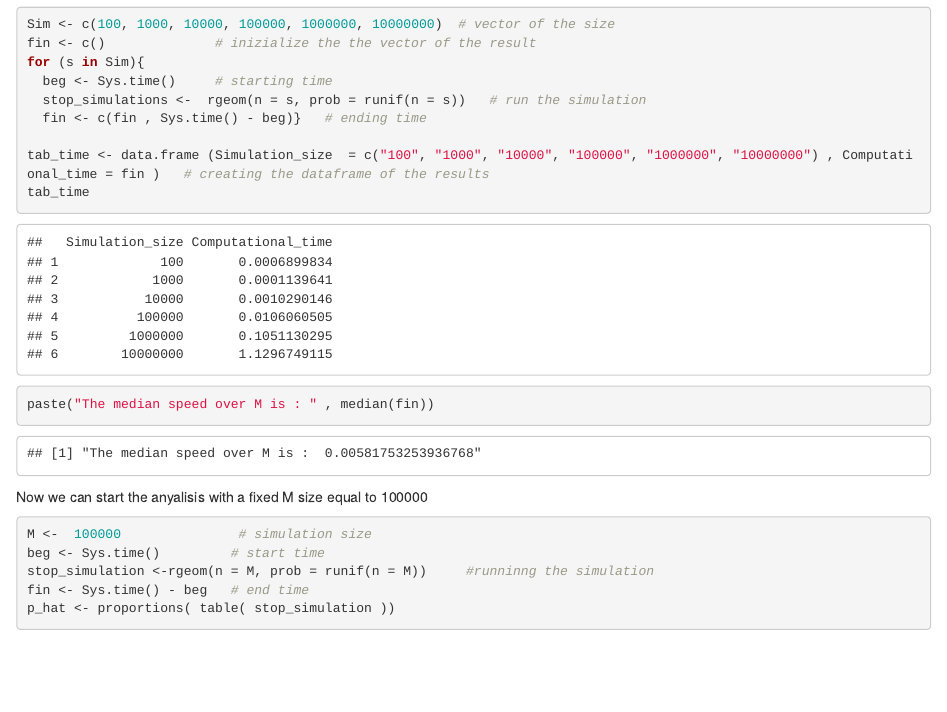
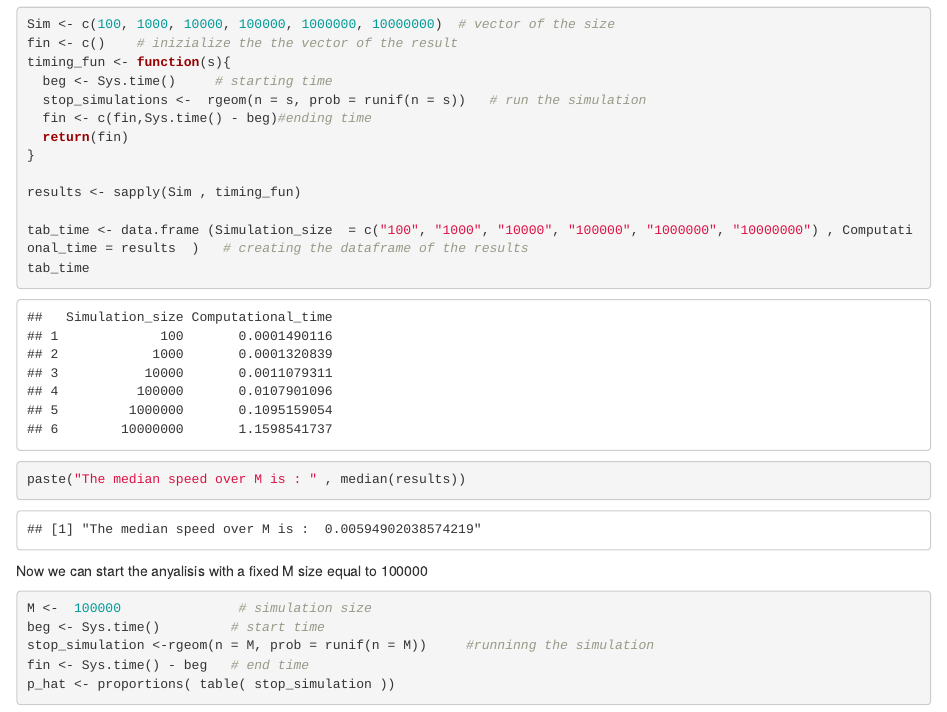
Before and after one commit to Matteo-Candi/SDS_HW1, an R Markdown document (HM_SDS_Markdown.Rmd): the page in a window 1100 px wide, from 340 px down. The pictures show the output file HM_SDS_Markdown.html that the author committed with the source, opened offline.

Commit message:
improving the algorithm

````diff
--- a/HM_SDS_Markdown.Rmd
+++ b/HM_SDS_Markdown.Rmd
@@ -22,15 +22,19 @@ M = { 100, 1000, 10000, 100000, 1000000, 10000000}
 
 ```{r simualtion  time}
 Sim <- c(100, 1000, 10000, 100000, 1000000, 10000000)  # vector of the size
-fin <- c()              # inizialize the the vector of the result
-for (s in Sim){
+fin <- c()    # inizialize the the vector of the result
+timing_fun <- function(s){
   beg <- Sys.time()     # starting time
   stop_simulations <-  rgeom(n = s, prob = runif(n = s))   # run the simulation
-  fin <- c(fin , Sys.time() - beg)}   # ending time
+  fin <- Sys.time() - beg #ending time
+  return(fin)
+}
 
-tab_time <- data.frame (Simulation_size  = c("100", "1000", "10000", "100000", "1000000", "10000000") , Computational_time = fin )   # creating the dataframe of the results
+results <- sapply(Sim , timing_fun)
+
+tab_time <- data.frame (Simulation_size  = c("100", "1000", "10000", "100000", "1000000", "10000000") , Computational_time = results  )   # creating the dataframe of the results
 tab_time
-paste("The median speed over M is : " , median(fin))
+paste("The median speed over M is : " , median(results))
 
 ```
 
````
Also changed, not shown: Homework.r (+8 -3 lines), HM_SDS_Markdown.html.
